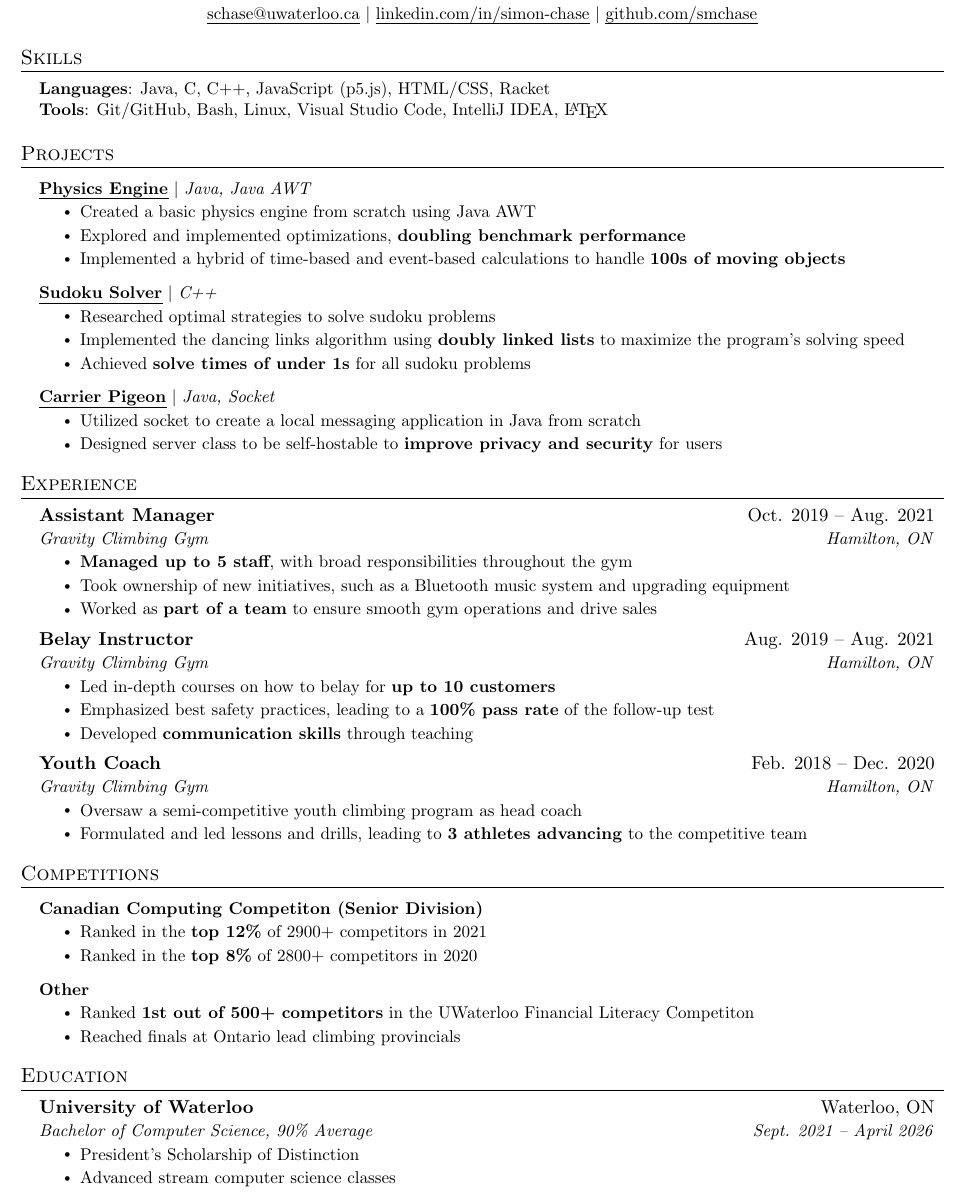
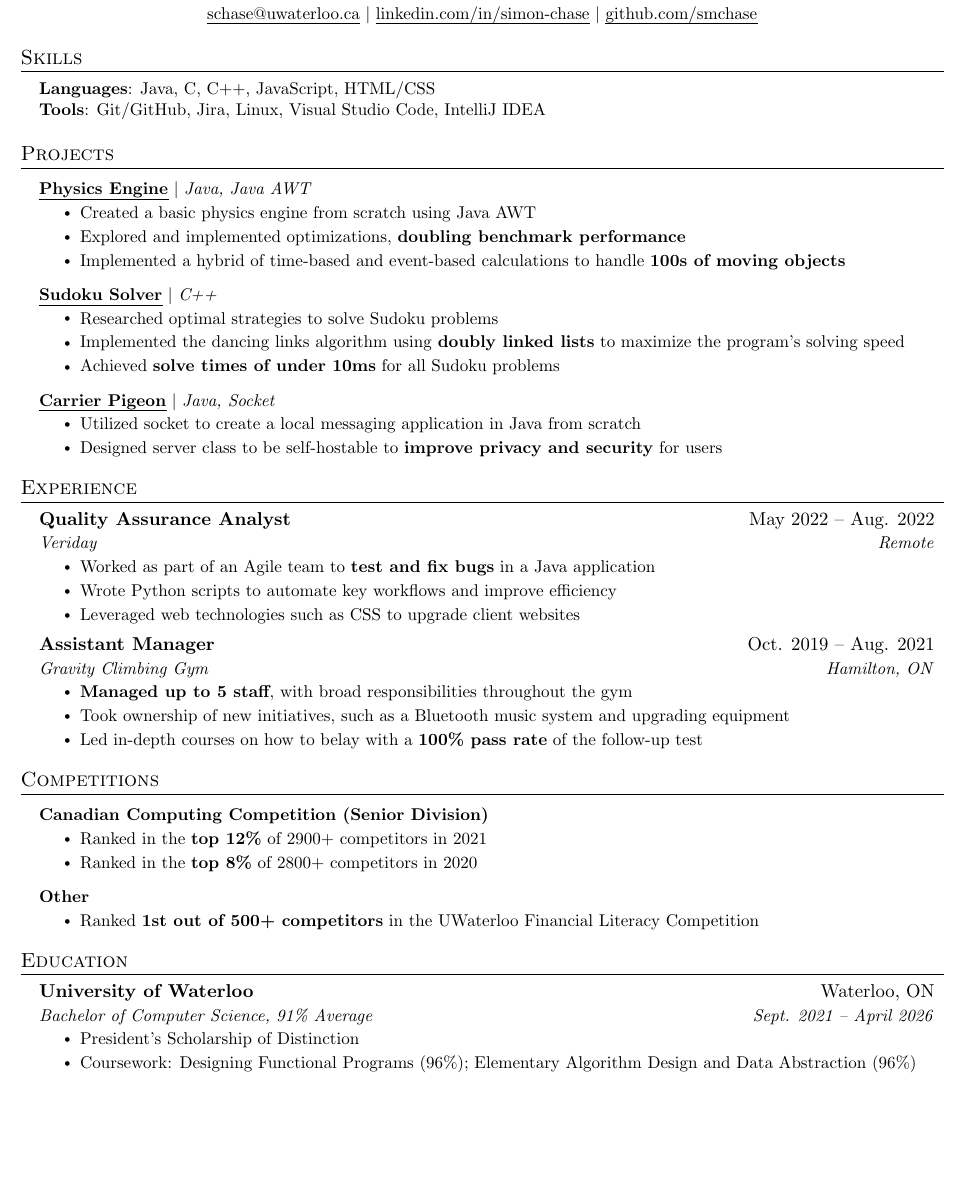
Before and after one commit to smchase/Resume, a LaTeX CV (resume.tex): part of the page, cut so that both start at the same text, the shorter picture padded with empty space. Compiled offline with pdfLaTeX.

Commit message:
updated w/ veriday

```diff
--- a/resume.tex
+++ b/resume.tex
@@ -103,8 +103,8 @@
 \section{Skills}
 \begin{itemize}[leftmargin=0.15in, label={}]
 \small{\item{
-	\textbf{Languages}{: Java, C, C++, JavaScript (p5.js), HTML/CSS, Racket} \\
-	\textbf{Tools}{: Git/GitHub, Bash, Linux, Visual Studio Code, IntelliJ IDEA, \LaTeX}
+	\textbf{Languages}{: Java, C, C++, JavaScript, HTML/CSS} \\
+	\textbf{Tools}{: Git/GitHub, Jira, Linux, Visual Studio Code, IntelliJ IDEA}
 }}
 \end{itemize}
 
@@ -121,9 +121,9 @@
 	\resumeProjectHeading
 		{\textbf{\href{https://github.com/smchase/ICS201/tree/master/SUDOKU}{\uline{Sudoku Solver}}} $|$ \textit{C++}}{}
 		\resumeItemListStart
-			\resumeItem{Researched optimal strategies to solve sudoku problems}
+			\resumeItem{Researched optimal strategies to solve Sudoku problems}
 			\resumeItem{Implemented the dancing links algorithm using \textbf{doubly linked lists} to maximize the program's solving speed}
-			\resumeItem{Achieved \textbf{solve times of under 1s} for all sudoku problems}
+			\resumeItem{Achieved \textbf{solve times of under 10ms} for all Sudoku problems}
 		\resumeItemListEnd
 	\resumeProjectHeading
 		{\textbf{\href{https://github.com/smchase/Carrier-Pigeon}{\uline{Carrier Pigeon}}} $|$ \textit{Java, Socket}}{}
@@ -138,29 +138,20 @@
 \section{Experience}
 \resumeSubHeadingListStart
 	\resumeSubheading
+		{Quality Assurance Analyst}{May 2022 -- Aug. 2022}
+		{Veriday}{Remote}
+		\resumeItemListStart
+			\resumeItem{Worked as part of an Agile team to \textbf{test and fix bugs} in a Java application}
+			\resumeItem{Wrote Python scripts to automate key workflows and improve efficiency}
+			\resumeItem{Leveraged web technologies such as CSS to upgrade client websites}
+		\resumeItemListEnd
+	\resumeSubheading
 		{Assistant Manager}{Oct. 2019 -- Aug. 2021}
 		{Gravity Climbing Gym}{Hamilton, ON}
 		\resumeItemListStart
 			\resumeItem{\textbf{Managed up to 5 staff}, with broad responsibilities throughout the gym}
 			\resumeItem{Took ownership of new initiatives, such as a Bluetooth music system and upgrading equipment}
-			\resumeItem{Worked as \textbf{part of a team} to ensure smooth gym operations and drive sales}
-		\resumeItemListEnd
-
-	\resumeSubheading
-		{Belay Instructor}{Aug. 2019 -- Aug. 2021}
-		{Gravity Climbing Gym}{Hamilton, ON}
-		\resumeItemListStart
-			\resumeItem{Led in-depth courses on how to belay for \textbf{up to 10 customers}}
-			\resumeItem{Emphasized best safety practices, leading to a \textbf{100\% pass rate} of the follow-up test}
-			\resumeItem{Developed \textbf{communication skills} through teaching}
-		\resumeItemListEnd
-
-	\resumeSubheading
-		{Youth Coach}{Feb. 2018 -- Dec. 2020}
-		{Gravity Climbing Gym}{Hamilton, ON}
-		\resumeItemListStart
-			\resumeItem{Oversaw a semi-competitive youth climbing program as head coach}
-			\resumeItem{Formulated and led lessons and drills, leading to \textbf{3 athletes advancing} to the competitive team}
+			\resumeItem{Led in-depth courses on how to belay with a \textbf{100\% pass rate} of the follow-up test}
 		\resumeItemListEnd
 \resumeSubHeadingListEnd
 
@@ -169,7 +160,7 @@
 \section{Competitions}
 \resumeSubHeadingListStart
 	\resumeProjectHeading
-		{\textbf{Canadian Computing Competiton (Senior Division)}}{}
+		{\textbf{Canadian Computing Competition (Senior Division)}}{}
 		\resumeItemListStart
 			\resumeItem{Ranked in the \textbf{top 12\%} of 2900+ competitors in 2021}
 			\resumeItem{Ranked in the \textbf{top 8\%} of 2800+ competitors in 2020}
@@ -177,8 +168,7 @@
 	\resumeProjectHeading
 		{\textbf{Other}}{}
 		\resumeItemListStart
-			\resumeItem{Ranked \textbf{1st out of 500+ competitors} in the UWaterloo Financial Literacy Competiton}
-			\resumeItem{Reached finals at Ontario lead climbing provincials}
+			\resumeItem{Ranked \textbf{1st out of 500+ competitors} in the UWaterloo Financial Literacy Competition}
 		\resumeItemListEnd
 \resumeSubHeadingListEnd
 
@@ -188,10 +178,10 @@
 \resumeSubHeadingListStart
 	\resumeSubheading
 		{University of Waterloo}{Waterloo, ON}
-		{Bachelor of Computer Science, 90\% Average}{Sept. 2021 -- April 2026}
+		{Bachelor of Computer Science, 91\% Average}{Sept. 2021 -- April 2026}
 	\resumeItemListStart
 		\resumeItem{President's Scholarship of Distinction}
-		\resumeItem{Advanced stream computer science classes}
+		\resumeItem{Coursework: Designing Functional Programs (96\%); Elementary Algorithm Design and Data Abstraction (96\%) }
 	\resumeItemListEnd
 \resumeSubHeadingListEnd
 
```
Also changed, not shown: resume.pdf, 1 other file.
